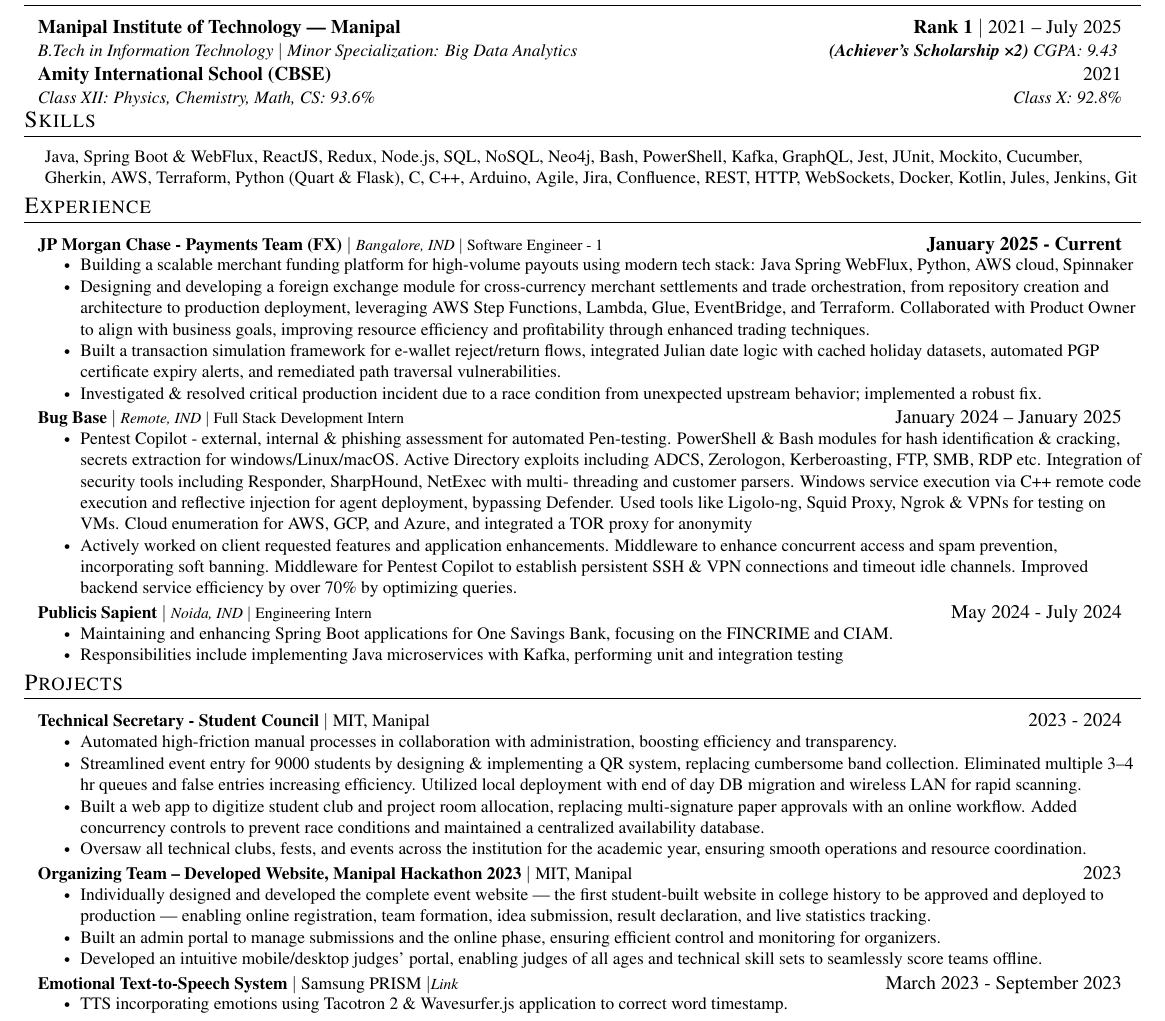
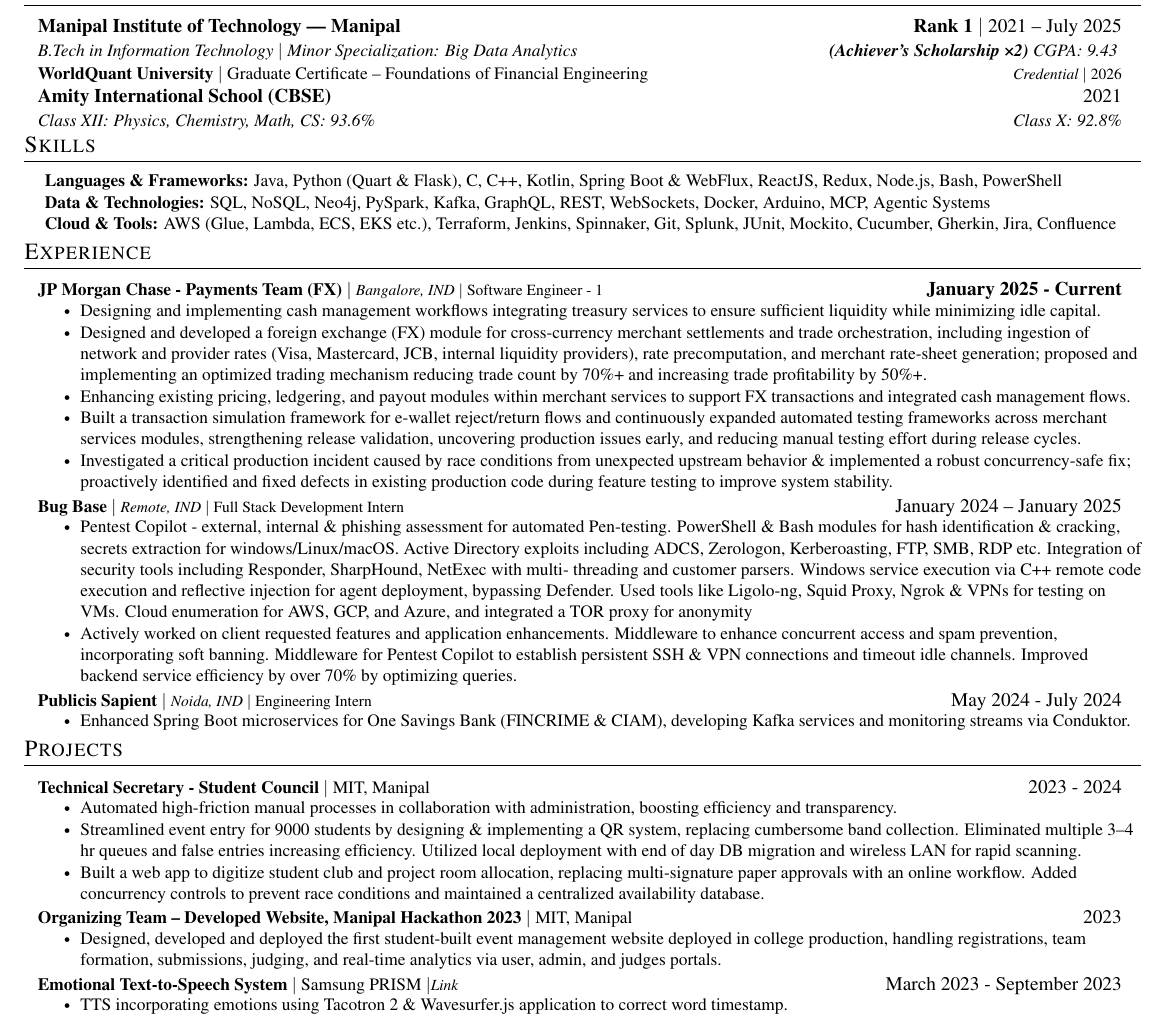
Before and after one commit to r-icks/resume, a LaTeX CV (resume.tex): part of the page, cut so that both start at the same text. Compiled offline with pdfLaTeX.

Commit message:
Resume update - 10th March 2026

```diff
--- a/resume.tex
+++ b/resume.tex
@@ -173,9 +173,15 @@
 \resumeSubheading
 {Manipal Institute of Technology — Manipal}{\textbf{Rank 1 $|$} 2021 – July 2025}
 {B.Tech in Information Technology  $|$ Minor Specialization: Big Data Analytics}{\textbf{(Achiever's Scholarship ×2) }CGPA: 9.43 }
+\item
+\begin{tabular*}{0.97\textwidth}[t]{l@{\extracolsep{\fill}}r}
+  \small \textbf{WorldQuant University} $|$ Graduate Certificate – Foundations of Financial Engineering &
+  \small \footnotesize\emph{\href{https://www.credly.com/badges/f7aadcde-f2dc-4137-8958-e93a1c89415f}{Credential}} $|$ 2026 \\
+\end{tabular*}\vspace{-6pt}
 \resumeSchoolHeading
 {Amity International School (CBSE)}{2021}
 {Class XII: Physics, Chemistry, Math, CS: 93.6\%}{Class X: 92.8\%}
+\vspace{1pt}
 % \resumeSubheading
 % {Amity International School (CBSE)}{2021}
 % {Class XII (Physics, Chemistry, Math, Computer Science)}
@@ -191,7 +197,11 @@
 \begin{itemize}[leftmargin=0.15in, label={}]
   \small{\item{
 
-        {Java, Spring Boot \& WebFlux, ReactJS, Redux, Node.js, SQL, NoSQL, Neo4j, Bash, PowerShell, Kafka, GraphQL, Jest, JUnit, Mockito, Cucumber, Gherkin, AWS, Terraform, Python (Quart \& Flask), C, C++, Arduino, Agile, Jira, Confluence, REST, HTTP, WebSockets, Docker, Kotlin, Jules, Jenkins, Git}
+        \textbf{Languages \& Frameworks:} Java, Python (Quart \& Flask), C, C++, Kotlin, Spring Boot \& WebFlux, ReactJS, Redux, Node.js, Bash, PowerShell \\
+
+        \textbf{Data \& Technologies:} SQL, NoSQL, Neo4j, PySpark, Kafka, GraphQL, REST, WebSockets, Docker, Arduino, MCP, Agentic Systems \\
+
+        \textbf{Cloud \& Tools:} AWS (Glue, Lambda, ECS, EKS etc.), Terraform, Jenkins, Spinnaker, Git, Splunk, JUnit, Mockito, Cucumber, Gherkin, Jira, Confluence
         }}
 \end{itemize}
 \vspace{-9pt}
@@ -204,10 +214,11 @@
 \resumeProjectHeading
 {\textbf{JP Morgan Chase - Payments Team (FX)} $|$ \footnotesize\emph {Bangalore, IND }$|${ Software Engineer - 1} \vspace{1pt}}{\textbf{January 2025 - Current}}
 {\small{\resumeItemListStart
-    \resumeItem{Building a scalable merchant funding platform for high-volume payouts using modern tech stack: Java Spring WebFlux, Python, AWS cloud, Spinnaker}
-    \resumeItem{Designing and developing a foreign exchange module for cross-currency merchant settlements and trade orchestration, from repository creation and architecture to production deployment, leveraging AWS Step Functions, Lambda, Glue, EventBridge, and Terraform. Collaborated with Product Owner to align with business goals, improving resource efficiency and profitability through enhanced trading techniques.}
-    \resumeItem{Built a transaction simulation framework for e-wallet reject/return flows, integrated Julian date logic with cached holiday datasets, automated PGP certificate expiry alerts, and remediated path traversal vulnerabilities.}
-    \resumeItem{Investigated \& resolved critical production incident due to a race condition from unexpected upstream behavior; implemented a robust fix.}
+    \resumeItem{Designing and implementing cash management workflows integrating treasury services to ensure sufficient liquidity while minimizing idle capital.}
+    \resumeItem{Designed and developed a foreign exchange (FX) module for cross-currency merchant settlements and trade orchestration, including ingestion of network and provider rates (Visa, Mastercard, JCB, internal liquidity providers), rate precomputation, and merchant rate-sheet generation; proposed and implementing an optimized trading mechanism reducing trade count by 70\%+ and increasing trade profitability by 50\%+.}
+    \resumeItem{Enhancing existing pricing, ledgering, and payout modules within merchant services to support FX transactions and integrated cash management flows.}
+    \resumeItem{Built a transaction simulation framework for e-wallet reject/return flows and continuously expanded automated testing frameworks across merchant services modules, strengthening release validation, uncovering production issues early, and reducing manual testing effort during release cycles.}
+    \resumeItem{Investigated a critical production incident caused by race conditions from unexpected upstream behavior \& implemented a robust concurrency-safe fix; proactively identified and fixed defects in existing production code during feature testing to improve system stability.}
     \resumeItemListEnd
   }}
 
@@ -222,8 +233,7 @@
 \resumeProjectHeading
 {\textbf{Publicis Sapient} $|$ \footnotesize\emph {Noida, IND }$|${ Engineering Intern} \vspace{1pt}}{May 2024 - July 2024}
 {\small{\resumeItemListStart
-    \resumeItem{Maintaining and enhancing Spring Boot applications for One Savings Bank, focusing on the FINCRIME and CIAM.}
-    \resumeItem{Responsibilities include implementing Java microservices with Kafka, performing unit and integration testing}
+    \resumeItem{Enhanced Spring Boot microservices for One Savings Bank (FINCRIME \& CIAM), developing Kafka services and monitoring streams via Conduktor.}
     \resumeItemListEnd
   }}
 
@@ -239,16 +249,13 @@
     \resumeItem{Automated high-friction manual processes in collaboration with administration, boosting efficiency and transparency.}
     \resumeItem{Streamlined event entry for 9000 students by designing \& implementing a QR system, replacing cumbersome band collection. Eliminated multiple 3–4 hr queues and false entries increasing efficiency. Utilized local deployment with end of day DB migration and wireless LAN for rapid scanning.}
     \resumeItem{Built a web app to digitize student club and project room allocation, replacing multi-signature paper approvals with an online workflow. Added concurrency controls to prevent race conditions and maintained a centralized availability database.}
-    \resumeItem{Oversaw all technical clubs, fests, and events across the institution for the academic year, ensuring smooth operations and resource coordination.}
     \resumeItemListEnd
   }}
 
 \resumeProjectHeading
 {\textbf{Organizing Team – Developed Website, Manipal Hackathon 2023} $|$ MIT, Manipal \footnotesize\emph{} \vspace{1pt}}{2023}
 {\small{\resumeItemListStart
-    \resumeItem{Individually designed and developed the complete event website — the first student-built website in college history to be approved and deployed to production — enabling online registration, team formation, idea submission, result declaration, and live statistics tracking.}
-    \resumeItem{Built an admin portal to manage submissions and the online phase, ensuring efficient control and monitoring for organizers.}
-    \resumeItem{Developed an intuitive mobile/desktop judges’ portal, enabling judges of all ages and technical skill sets to seamlessly score teams offline.}
+    \resumeItem{Designed, developed and deployed the first student-built event management website deployed in college production, handling registrations, team formation, submissions, judging, and real-time analytics via user, admin, and judges portals.}
     \resumeItemListEnd
   }}
 
```
